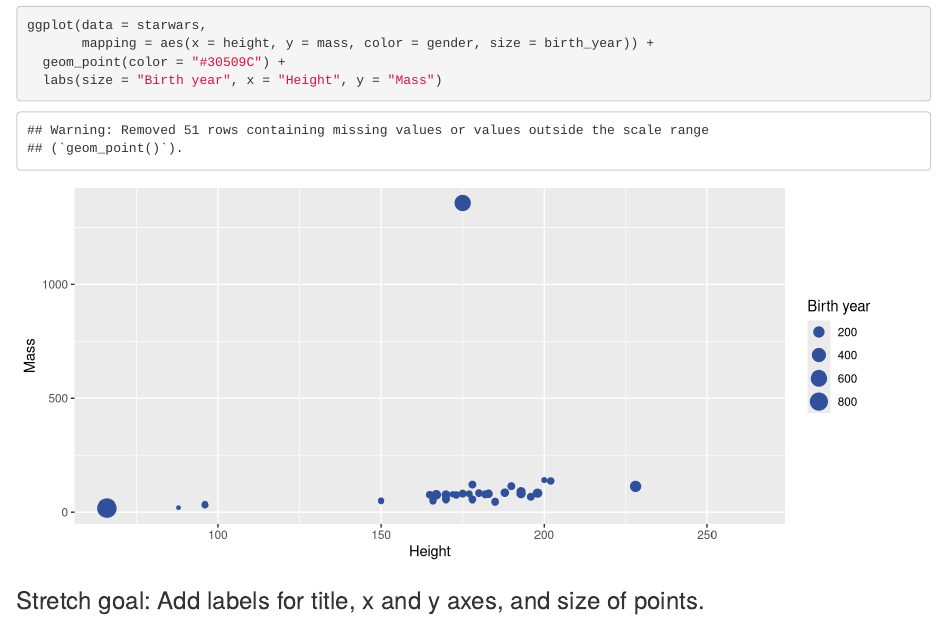
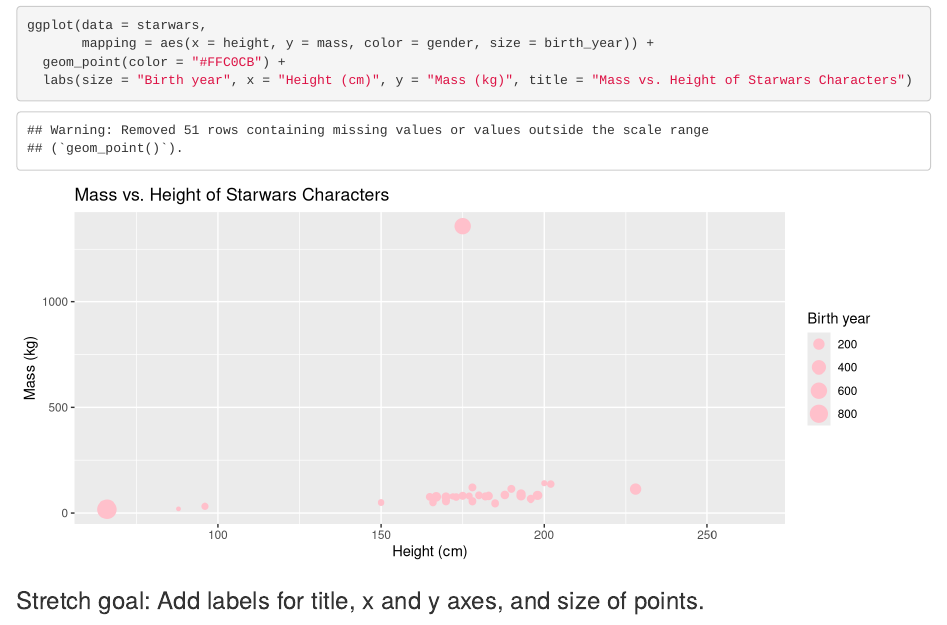
Before and after one commit to cseitz22/starwars_activity, an R Markdown document (starwars.Rmd): the page in a window 1100 px wide, from 180 px down. Rendered offline with R 4.5, knitr and Pandoc, with nearby package versions.

Commit message:
Completed activity.

````diff
--- a/starwars.Rmd
+++ b/starwars.Rmd
@@ -17,8 +17,8 @@ library(tidyverse)
 ```{r starwars-plot}
 ggplot(data = starwars,
        mapping = aes(x = height, y = mass, color = gender, size = birth_year)) +
-  geom_point(color = "#30509C") +
-  labs(size = "Birth year", x = "Height", y = "Mass")
+  geom_point(color = "#FFC0CB") +
+  labs(size = "Birth year", x = "Height (cm)", y = "Mass (kg)", title = "Mass vs. Height of Starwars Characters")
 ```
 
 ### Stretch goal: Add labels for title, x and y axes, and size of points.
````
Also changed, not shown: 1 other file.
